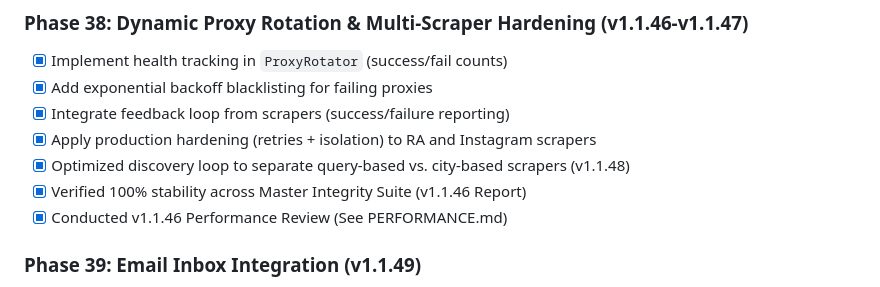
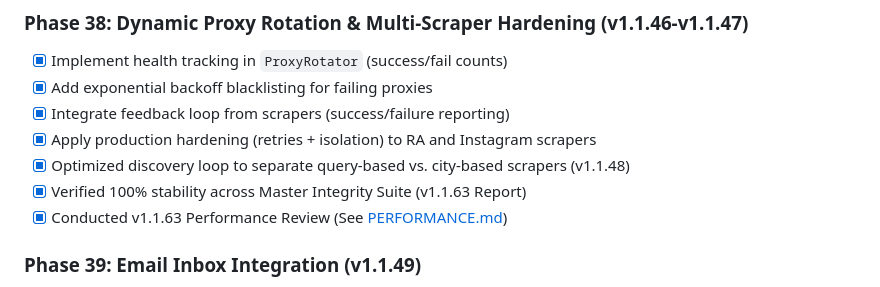
Before and after one commit to robertpelloni/psytrance_night_outreach_agent, a Markdown page: ROADMAP.md, the part around the change. Rendered like a GitHub page.

```diff
--- a/ROADMAP.md
+++ b/ROADMAP.md
@@ -81,8 +81,8 @@
 - [x] Integrate feedback loop from scrapers (success/failure reporting)
 - [x] Apply production hardening (retries + isolation) to RA and Instagram scrapers
 - [x] Optimized discovery loop to separate query-based vs. city-based scrapers (v1.1.48)
-- [x] Verified 100% stability across Master Integrity Suite (v1.1.46 Report)
-- [x] Conducted v1.1.46 Performance Review (See PERFORMANCE.md)
+- [x] Verified 100% stability across Master Integrity Suite (v1.1.63 Report)
+- [x] Conducted v1.1.63 Performance Review (See [PERFORMANCE.md](PERFORMANCE.md))
 
 ### Phase 39: Email Inbox Integration (v1.1.49)
 - [x] Implement IMAP inbox polling (`src/inbox_monitor.py`)
```
Also changed, not shown: MEMORY.md (+2 -2 lines), README.md (+1 -1 lines).
